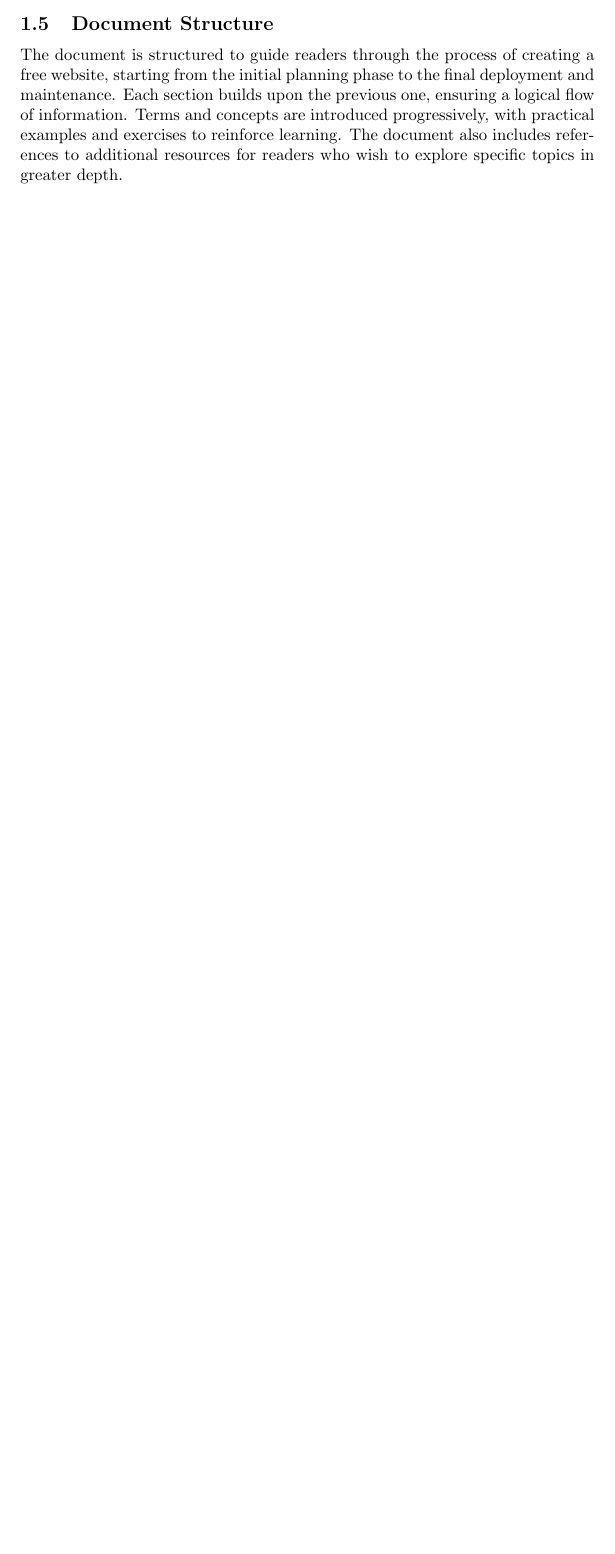
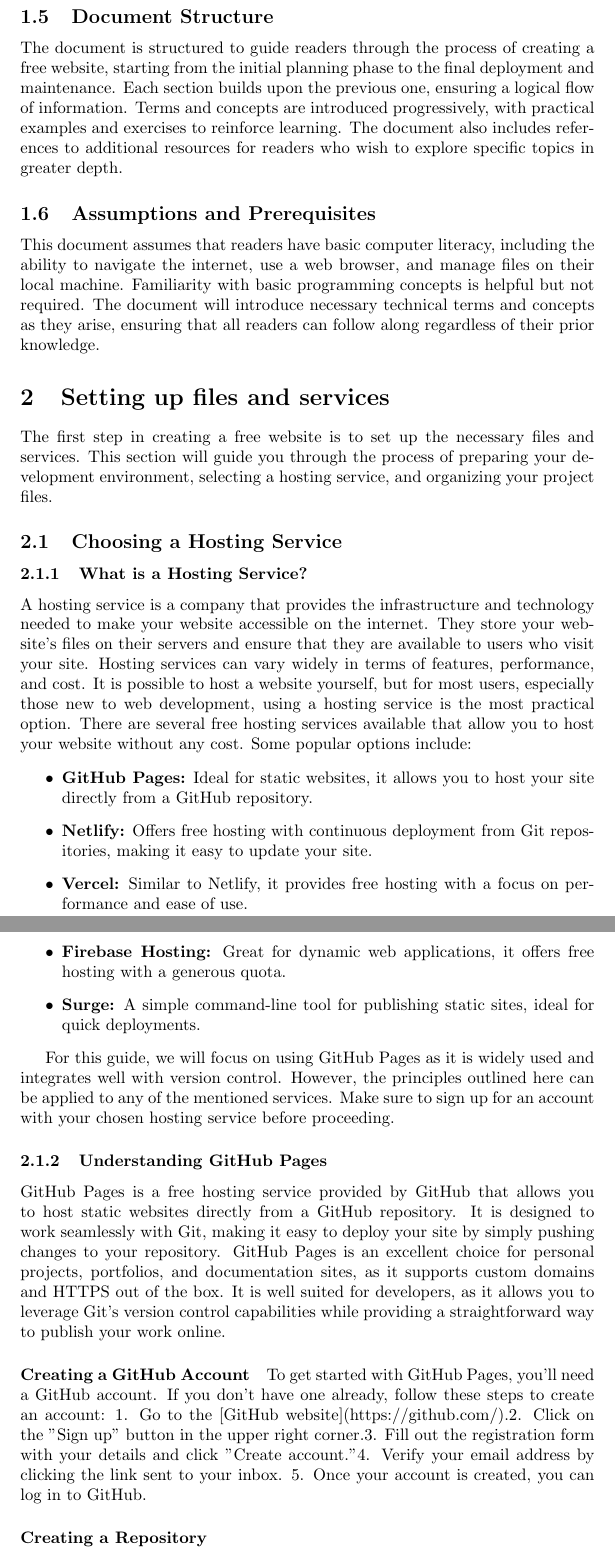
Before and after one commit to dwerkjem/FreeWebHosting, a LaTeX document (FreeWebHosting.tex, which reads documents/introduction.tex, documents/preface.tex): part of page 3 of 3 before the commit and two parts of pages 4 and 5 of 5 after it, the two joined at a grey line, cut so that both start at the same text, the shorter picture padded with empty space. Compiled offline with pdfLaTeX.

Commit message:
Enhance LaTeX project setup: update settings, add comprehensive cleaning methods, and expand document structure with introduction and preface sections.

```diff
--- a/documents/introduction.tex
+++ b/documents/introduction.tex
@@ -0,0 +1,30 @@
+\section{Setting up files and services}
+
+The first step in creating a free website is to set up the necessary files and services. This section will guide you through the process of preparing your development environment, selecting a hosting service, and organizing your project files.
+
+\subsection{Choosing a Hosting Service}
+
+\subsubsection{What is a Hosting Service?}
+A hosting service is a company that provides the infrastructure and technology needed to make your website accessible on the internet. They store your website's files on their servers and ensure that they are available to users who visit your site. Hosting services can vary widely in terms of features, performance, and cost. It is possible to host a website yourself, but for most users, especially those new to web development, using a hosting service is the most practical option. There are several free hosting services available that allow you to host your website without any cost. Some popular options include:
+\begin{itemize}
+    \item \textbf{GitHub Pages:} Ideal for static websites, it allows you to host your site directly from a GitHub repository.
+    \item \textbf{Netlify:} Offers free hosting with continuous deployment from Git repositories, making it easy to update your site.
+    \item \textbf{Vercel:} Similar to Netlify, it provides free hosting with a focus on performance and ease of use.
+    \item \textbf{Firebase Hosting:} Great for dynamic web applications, it offers free hosting with a generous quota.
+    \item \textbf{Surge:} A simple command-line tool for publishing static sites, ideal for quick deployments.
+\end{itemize}
+
+For this guide, we will focus on using GitHub Pages as it is widely used and integrates well with version control. However, the principles outlined here can be applied to any of the mentioned services. Make sure to sign up for an account with your chosen hosting service before proceeding.
+
+\subsubsection{Understanding GitHub Pages}
+GitHub Pages is a free hosting service provided by GitHub that allows you to host static websites directly from a GitHub repository. It is designed to work seamlessly with Git, making it easy to deploy your site by simply pushing changes to your repository. GitHub Pages is an excellent choice for personal projects, portfolios, and documentation sites, as it supports custom domains and HTTPS out of the box. It is well suited for developers, as it allows you to leverage Git's version control capabilities while providing a straightforward way to publish your work online.
+
+\paragraph{Creating a GitHub Account}
+To get started with GitHub Pages, you'll need a GitHub account. If you don't have one already, follow these steps to create an account:
+1. Go to the [GitHub website](https://github.com/).% chktex 36
+2. Click on the "Sign up" button in the upper right corner.% chktex 18
+3. Fill out the registration form with your details and click "Create account."% chktex 18
+4. Verify your email address by clicking the link sent to your inbox.
+5. Once your account is created, you can log in to GitHub.
+
+\paragraph{Creating a Repository}
--- a/documents/preface.tex
+++ b/documents/preface.tex
@@ -45,3 +45,7 @@ The scope of this document encompasses all phases of free website creation, plac
 \subsection{Document Structure}
 
 The document is structured to guide readers through the process of creating a free website, starting from the initial planning phase to the final deployment and maintenance. Each section builds upon the previous one, ensuring a logical flow of information. Terms and concepts are introduced progressively, with practical examples and exercises to reinforce learning. The document also includes references to additional resources for readers who wish to explore specific topics in greater depth.
+
+\subsection{Assumptions and Prerequisites}
+
+This document assumes that readers have basic computer literacy, including the ability to navigate the internet, use a web browser, and manage files on their local machine. Familiarity with basic programming concepts is helpful but not required. The document will introduce necessary technical terms and concepts as they arise, ensuring that all readers can follow along regardless of their prior knowledge.
```
Also changed, not shown: FreeWebHosting.tex (+3 -1 lines), FreeWebHosting.pdf.
